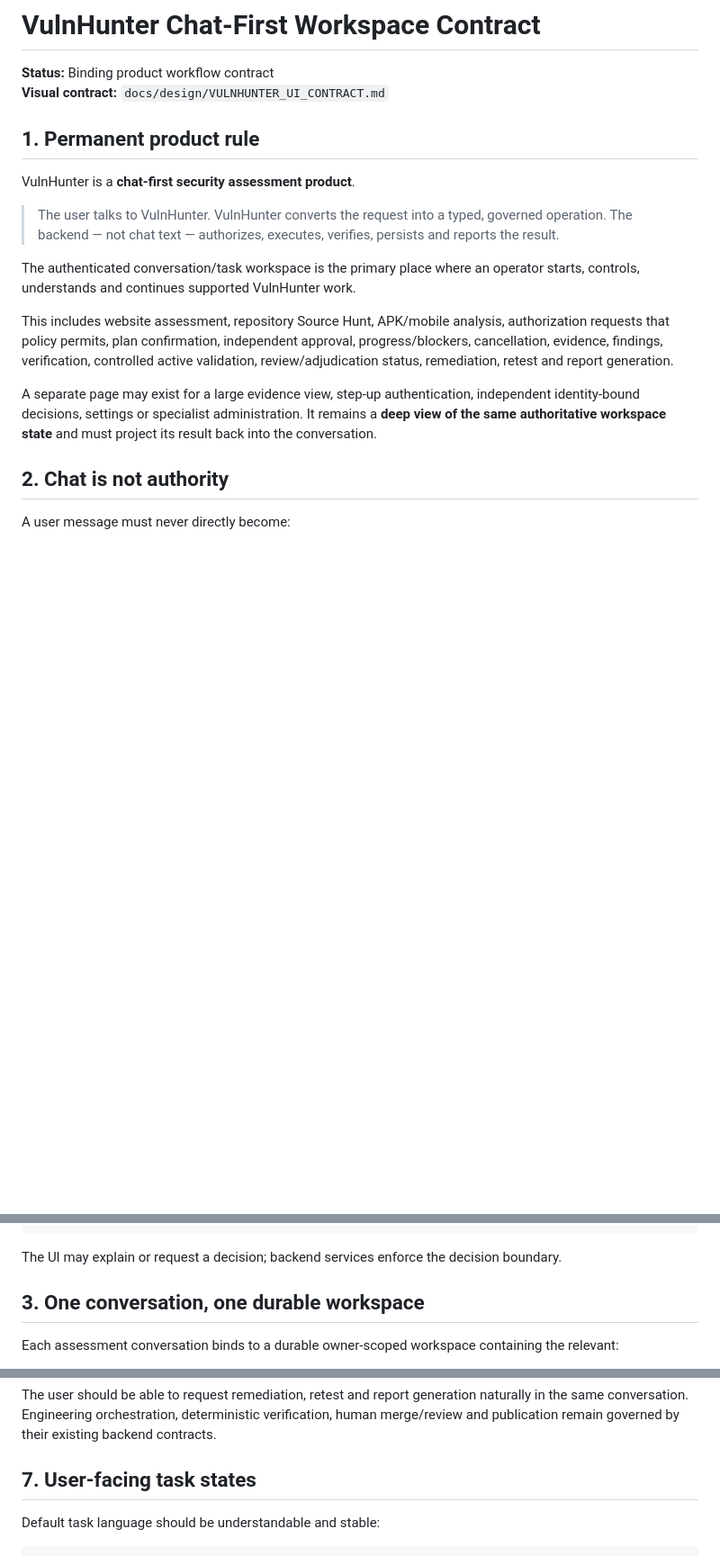
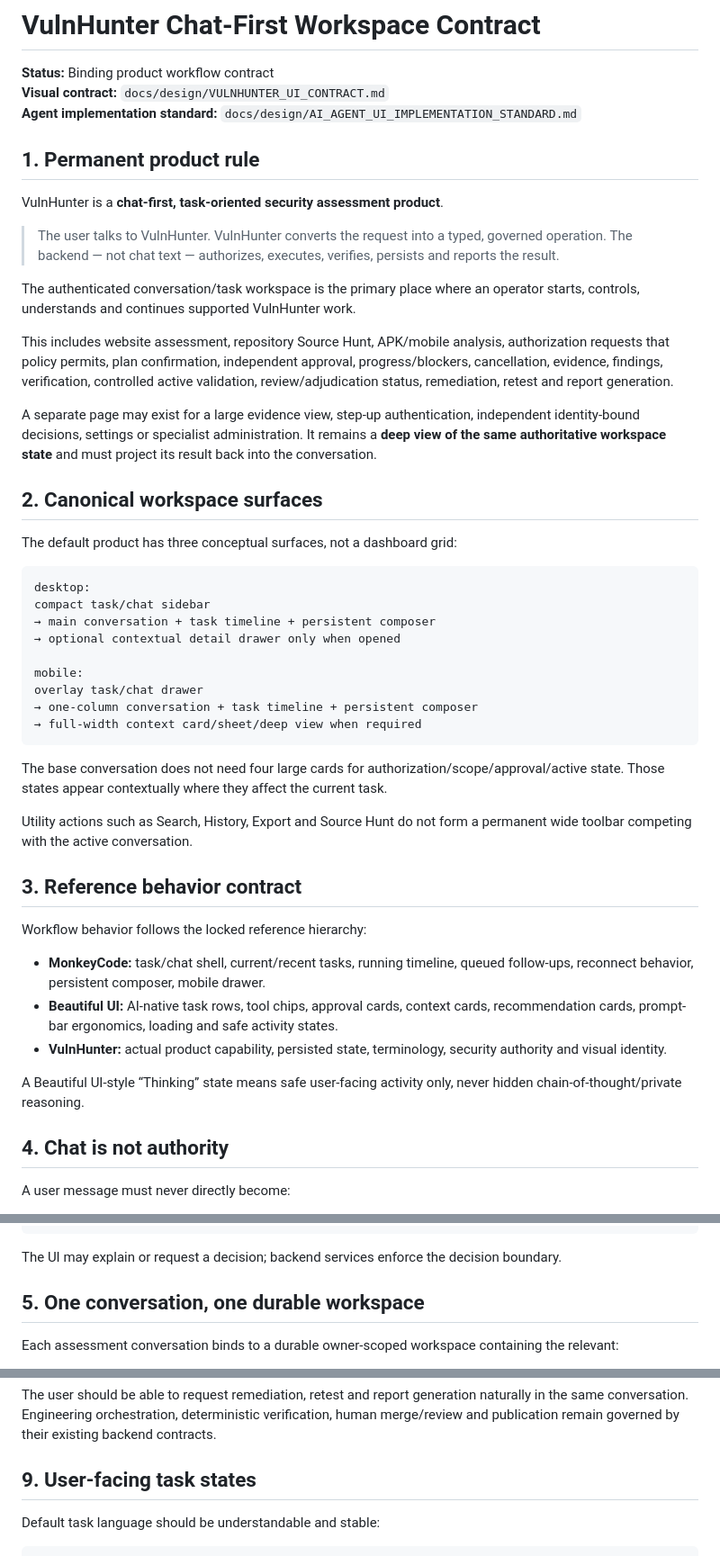
Before and after one commit to emmy16-glitch/vulnhunter-ai-work, a Markdown page: docs/product/CHAT_FIRST_WORKSPACE.md, 3 parts joined by grey strips. Shown at 90% size. Drawn GitHub-style; blank space fills up the shorter version.

````diff
--- a/docs/product/CHAT_FIRST_WORKSPACE.md
+++ b/docs/product/CHAT_FIRST_WORKSPACE.md
@@ -2,10 +2,11 @@
 
 **Status:** Binding product workflow contract
 **Visual contract:** `docs/design/VULNHUNTER_UI_CONTRACT.md`
+**Agent implementation standard:** `docs/design/AI_AGENT_UI_IMPLEMENTATION_STANDARD.md`
 
 ## 1. Permanent product rule
 
-VulnHunter is a **chat-first security assessment product**.
+VulnHunter is a **chat-first, task-oriented security assessment product**.
 
 > The user talks to VulnHunter. VulnHunter converts the request into a typed, governed operation. The backend — not chat text — authorizes, executes, verifies, persists and reports the result.
 
@@ -15,7 +16,37 @@ This includes website assessment, repository Source Hunt, APK/mobile analysis, a
 
 A separate page may exist for a large evidence view, step-up authentication, independent identity-bound decisions, settings or specialist administration. It remains a **deep view of the same authoritative workspace state** and must project its result back into the conversation.
 
-## 2. Chat is not authority
+## 2. Canonical workspace surfaces
+
+The default product has three conceptual surfaces, not a dashboard grid:
+
+```text
+desktop:
+compact task/chat sidebar
+→ main conversation + task timeline + persistent composer
+→ optional contextual detail drawer only when opened
+
+mobile:
+overlay task/chat drawer
+→ one-column conversation + task timeline + persistent composer
+→ full-width context card/sheet/deep view when required
+```
+
+The base conversation does not need four large cards for authorization/scope/approval/active state. Those states appear contextually where they affect the current task.
+
+Utility actions such as Search, History, Export and Source Hunt do not form a permanent wide toolbar competing with the active conversation.
+
+## 3. Reference behavior contract
+
+Workflow behavior follows the locked reference hierarchy:
+
+- **MonkeyCode:** task/chat shell, current/recent tasks, running timeline, queued follow-ups, reconnect behavior, persistent composer, mobile drawer.
+- **Beautiful UI:** AI-native task rows, tool chips, approval cards, context cards, recommendation cards, prompt-bar ergonomics, loading and safe activity states.
+- **VulnHunter:** actual product capability, persisted state, terminology, security authority and visual identity.
+
+A Beautiful UI-style “Thinking” state means safe user-facing activity only, never hidden chain-of-thought/private reasoning.
+
+## 4. Chat is not authority
 
 A user message must never directly become:
 
@@ -46,7 +77,7 @@ message / upload
 
 The UI may explain or request a decision; backend services enforce the decision boundary.
 
-## 3. One conversation, one durable workspace
+## 5. One conversation, one durable workspace
 
 Each assessment conversation binds to a durable owner-scoped workspace containing the relevant:
 
@@ -160,7 +196,7 @@ persisted finding selected
 
 The user should be able to request remediation, retest and report generation naturally in the same conversation. Engineering orchestration, deterministic verification, human merge/review and publication remain governed by their existing backend contracts.
 
-## 7. User-facing task states
+## 9. User-facing task states
 
 Default task language should be understandable and stable:
 
````
Also changed, not shown: other parts of docs/product/CHAT_FIRST_WORKSPACE.md (+65 -33 lines).
